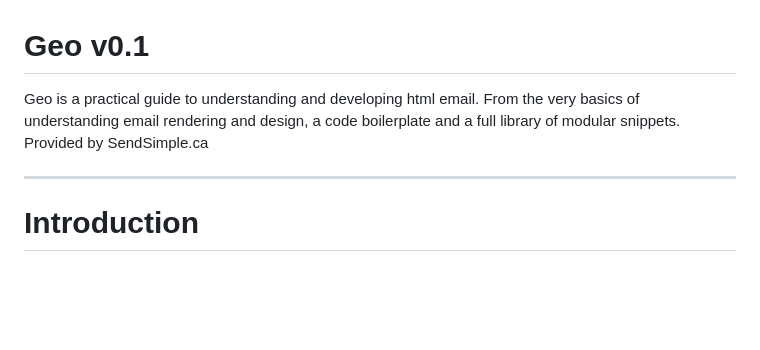
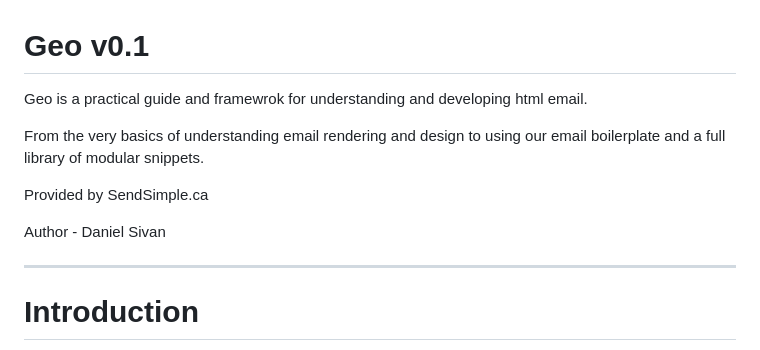
Before and after one commit to SendSimpleCa/Geo, a Markdown page: README.md, the part around the change. Rendered like a GitHub page; blank space fills up the shorter version.

```diff
--- a/README.md
+++ b/README.md
@@ -1,5 +1,11 @@
 # Geo v0.1
-Geo is a practical guide to understanding and developing html email. From the very basics of understanding email rendering and design, a code boilerplate and a full library of modular snippets. Provided by SendSimple.ca
+Geo is a practical guide and framewrok for understanding and developing html email.
+
+From the very basics of understanding email rendering and design to using our email boilerplate and a full library of modular snippets.
+
+Provided by SendSimple.ca
+
+Author - Daniel Sivan
 
 ****************************************************************************************************************************
 # Introduction
```
